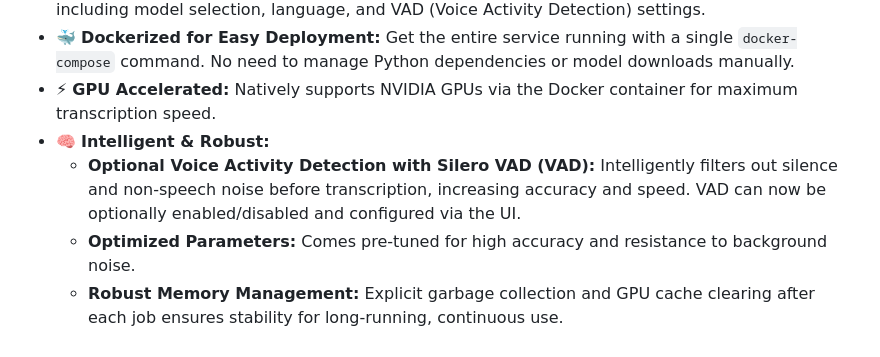
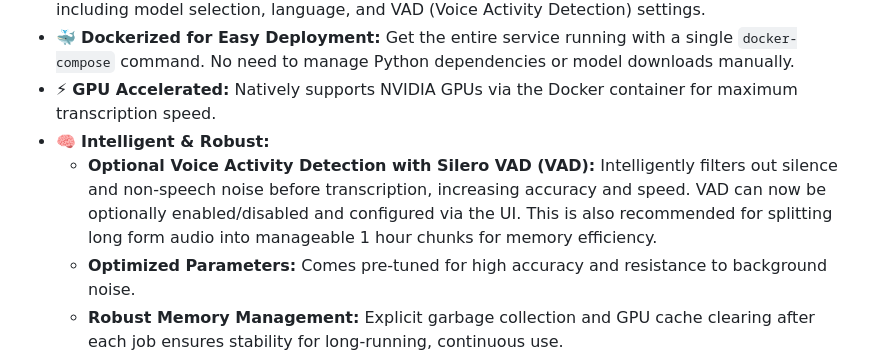
Before and after one commit to jeric-n/Whisperlater, a Markdown page: README.md, the part around the change. GitHub-like rendering.

```diff
--- a/README.md
+++ b/README.md
@@ -15,7 +15,7 @@ The entire application is containerized with Docker and accelerated by NVIDIA GP
 - 🐳 **Dockerized for Easy Deployment:** Get the entire service running with a single `docker-compose` command. No need to manage Python dependencies or model downloads manually.
 - ⚡ **GPU Accelerated:** Natively supports NVIDIA GPUs via the Docker container for maximum transcription speed.
 - 🧠 **Intelligent & Robust:**
-  - **Optional Voice Activity Detection with Silero VAD (VAD):** Intelligently filters out silence and non-speech noise before transcription, increasing accuracy and speed. VAD can now be optionally enabled/disabled and configured via the UI.
+  - **Optional Voice Activity Detection with Silero VAD (VAD):** Intelligently filters out silence and non-speech noise before transcription, increasing accuracy and speed. VAD can now be optionally enabled/disabled and configured via the UI. This is also recommended for splitting long form audio into manageable 1 hour chunks for memory efficiency.
   - **Optimized Parameters:** Comes pre-tuned for high accuracy and resistance to background noise.
   - **Robust Memory Management:** Explicit garbage collection and GPU cache clearing after each job ensures stability for long-running, continuous use.
 - 📄 **Multiple Output Formats:** Download your transcriptions as either plain text (`.txt`) or timestamped subtitles (`.srt`).
```
